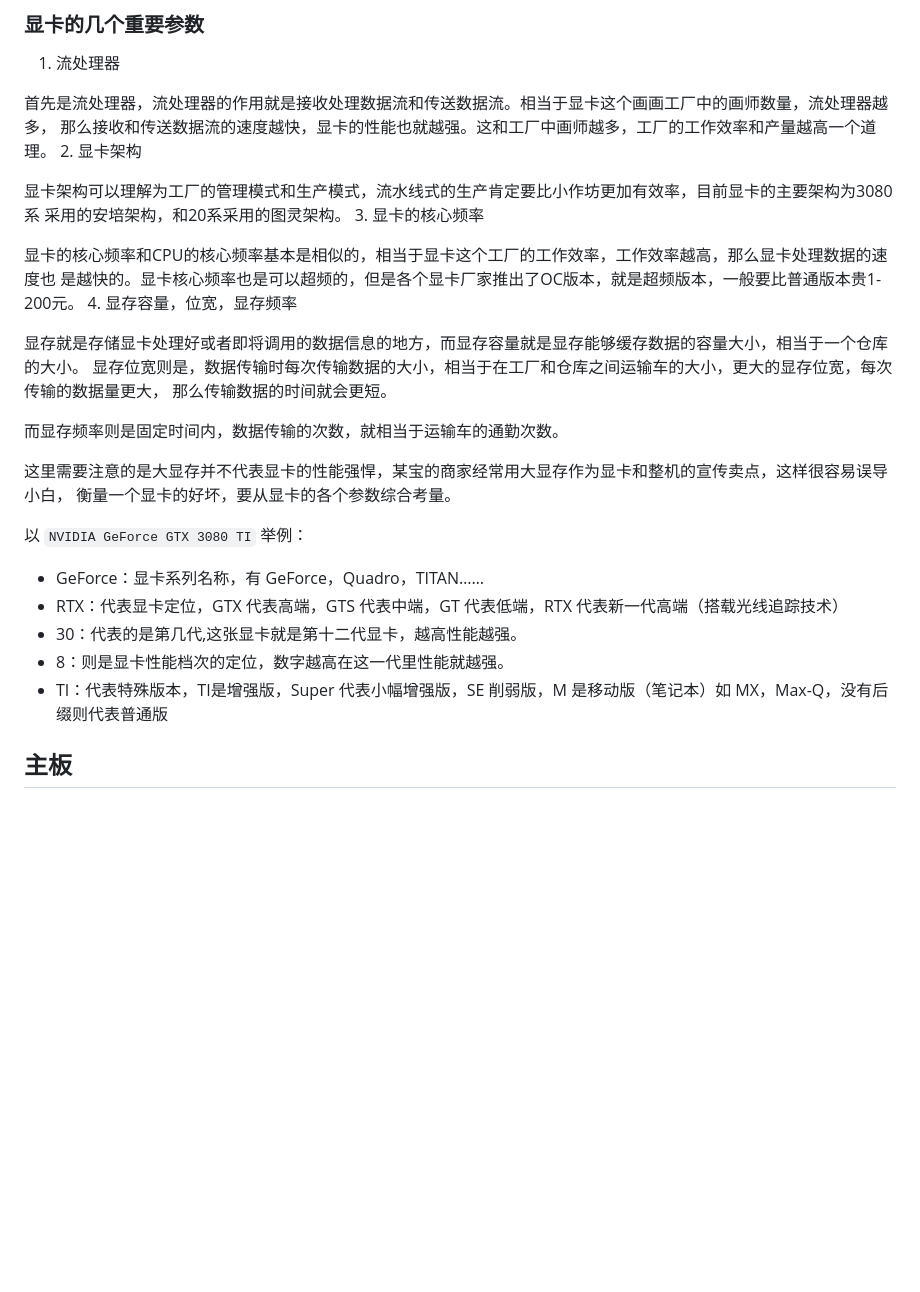
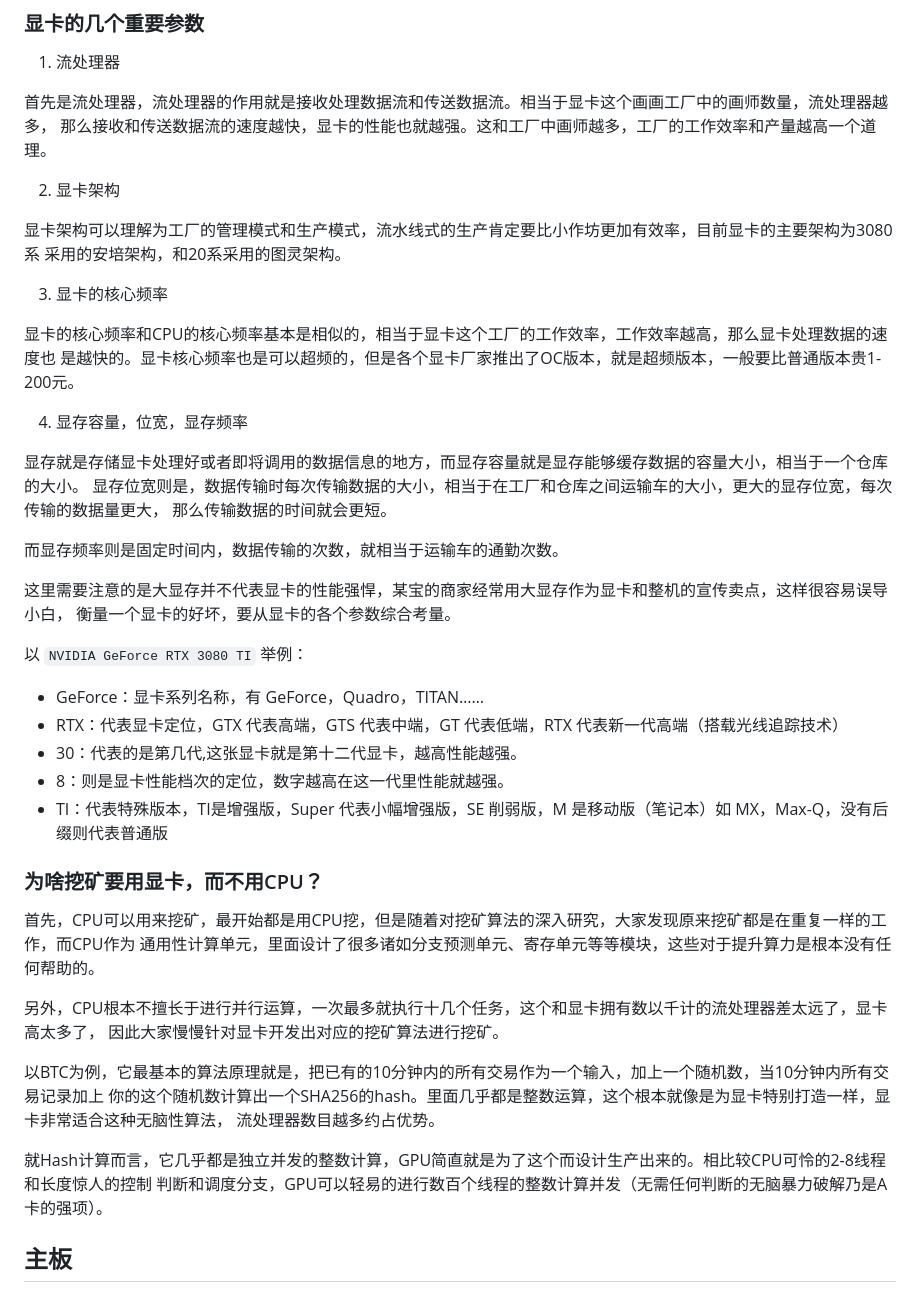
Before and after one commit to shabbyaaa/F2E, a Markdown page: share/how-to-homebuilt-computer.md, the part around the change printed below. Drawn GitHub-style; blank space fills up the shorter version.

```diff
--- a/share/how-to-homebuilt-computer.md
+++ b/share/how-to-homebuilt-computer.md
@@ -74,14 +78,17 @@ i7不一定强于i5，一般淘宝的卖家喜欢用i7等字眼来标榜自己
 
 首先是流处理器，流处理器的作用就是接收处理数据流和传送数据流。相当于显卡这个画画工厂中的画师数量，流处理器越多，
 那么接收和传送数据流的速度越快，显卡的性能也就越强。这和工厂中画师越多，工厂的工作效率和产量越高一个道理。
+
 2. 显卡架构
 
 显卡架构可以理解为工厂的管理模式和生产模式，流水线式的生产肯定要比小作坊更加有效率，目前显卡的主要架构为3080系
 采用的安培架构，和20系采用的图灵架构。
+
 3. 显卡的核心频率
 
 显卡的核心频率和CPU的核心频率基本是相似的，相当于显卡这个工厂的工作效率，工作效率越高，那么显卡处理数据的速度也
 是越快的。显卡核心频率也是可以超频的，但是各个显卡厂家推出了OC版本，就是超频版本，一般要比普通版本贵1-200元。
+
 4. 显存容量，位宽，显存频率
 
 显存就是存储显卡处理好或者即将调用的数据信息的地方，而显存容量就是显存能够缓存数据的容量大小，相当于一个仓库的大小。
@@ -93,13 +100,28 @@ i7不一定强于i5，一般淘宝的卖家喜欢用i7等字眼来标榜自己
 这里需要注意的是大显存并不代表显卡的性能强悍，某宝的商家经常用大显存作为显卡和整机的宣传卖点，这样很容易误导小白，
 衡量一个显卡的好坏，要从显卡的各个参数综合考量。
 
-以 `NVIDIA GeForce GTX 3080 TI` 举例：
+以 `NVIDIA GeForce RTX 3080 TI` 举例：
 
 - GeForce：显卡系列名称，有 GeForce，Quadro，TITAN……
 - RTX：代表显卡定位，GTX 代表高端，GTS 代表中端，GT 代表低端，RTX 代表新一代高端（搭载光线追踪技术）
 - 30：代表的是第几代,这张显卡就是第十二代显卡，越高性能越强。
 - 8：则是显卡性能档次的定位，数字越高在这一代里性能就越强。
 - TI：代表特殊版本，TI是增强版，Super 代表小幅增强版，SE 削弱版，M 是移动版（笔记本）如 MX，Max-Q，没有后缀则代表普通版
+
+### 为啥挖矿要用显卡，而不用CPU？
+
+首先，CPU可以用来挖矿，最开始都是用CPU挖，但是随着对挖矿算法的深入研究，大家发现原来挖矿都是在重复一样的工作，而CPU作为
+通用性计算单元，里面设计了很多诸如分支预测单元、寄存单元等等模块，这些对于提升算力是根本没有任何帮助的。
+
+另外，CPU根本不擅长于进行并行运算，一次最多就执行十几个任务，这个和显卡拥有数以千计的流处理器差太远了，显卡高太多了，
+因此大家慢慢针对显卡开发出对应的挖矿算法进行挖矿。
+
+以BTC为例，它最基本的算法原理就是，把已有的10分钟内的所有交易作为一个输入，加上一个随机数，当10分钟内所有交易记录加上
+你的这个随机数计算出一个SHA256的hash。里面几乎都是整数运算，这个根本就像是为显卡特别打造一样，显卡非常适合这种无脑性算法，
+流处理器数目越多约占优势。
+
+就Hash计算而言，它几乎都是独立并发的整数计算，GPU简直就是为了这个而设计生产出来的。相比较CPU可怜的2-8线程和长度惊人的控制
+判断和调度分支，GPU可以轻易的进行数百个线程的整数计算并发（无需任何判断的无脑暴力破解乃是A卡的强项）。
 
 ## 主板
 
```
Also changed, not shown: other parts of share/how-to-homebuilt-computer.md (+15 -3 lines), share/img/how-to-homebuilt-computer/overview.jpg (added), share/img/how-to-homebuilt-computer/totally.jpg (added).
